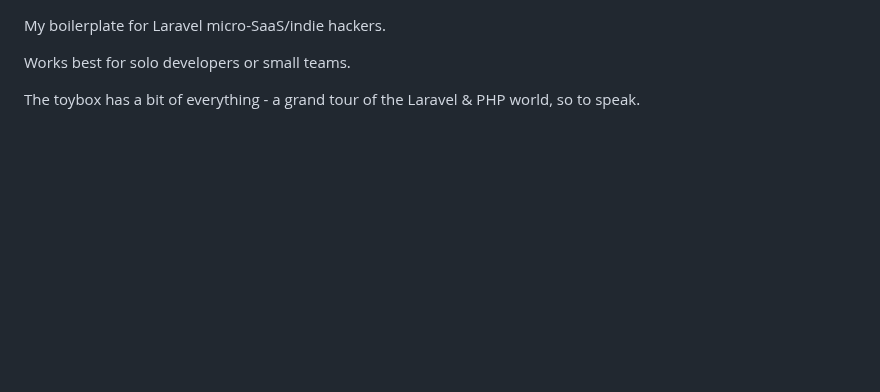
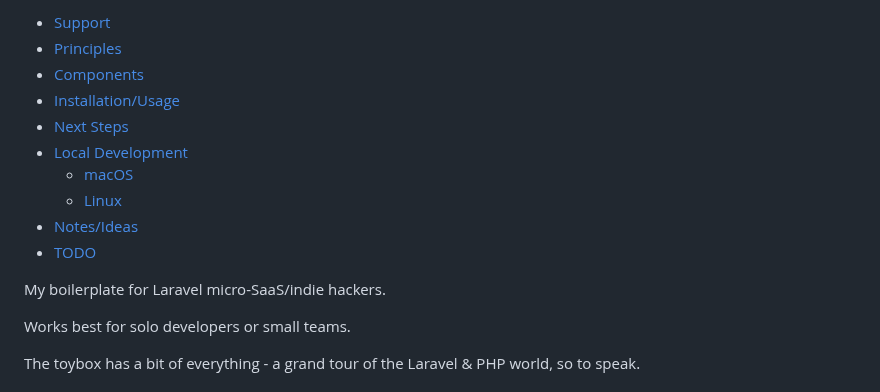
Before and after one commit to nikspyratos/toybox, a Markdown page: README.md, the part around one of its changes. Rendered like a GitHub page; blank space fills up the shorter version.

```diff
--- a/README.md
+++ b/README.md
@@ -1,3 +1,16 @@
+<!-- TOC -->
+  * [Support](#support)
+  * [Principles](#principles)
+  * [Components](#components)
+  * [Installation/Usage](#installationusage)
+  * [Next Steps](#next-steps)
+  * [Local Development](#local-development)
+    * [macOS](#macos)
+    * [Linux](#linux)
+  * [Notes/Ideas](#notesideas)
+  * [TODO](#todo)
+<!-- TOC -->
+
 My boilerplate for Laravel micro-SaaS/indie hackers.
 
 Works best for solo developers or small teams.
```
Also changed, not shown: other parts of README.md (+6 -6 lines).
